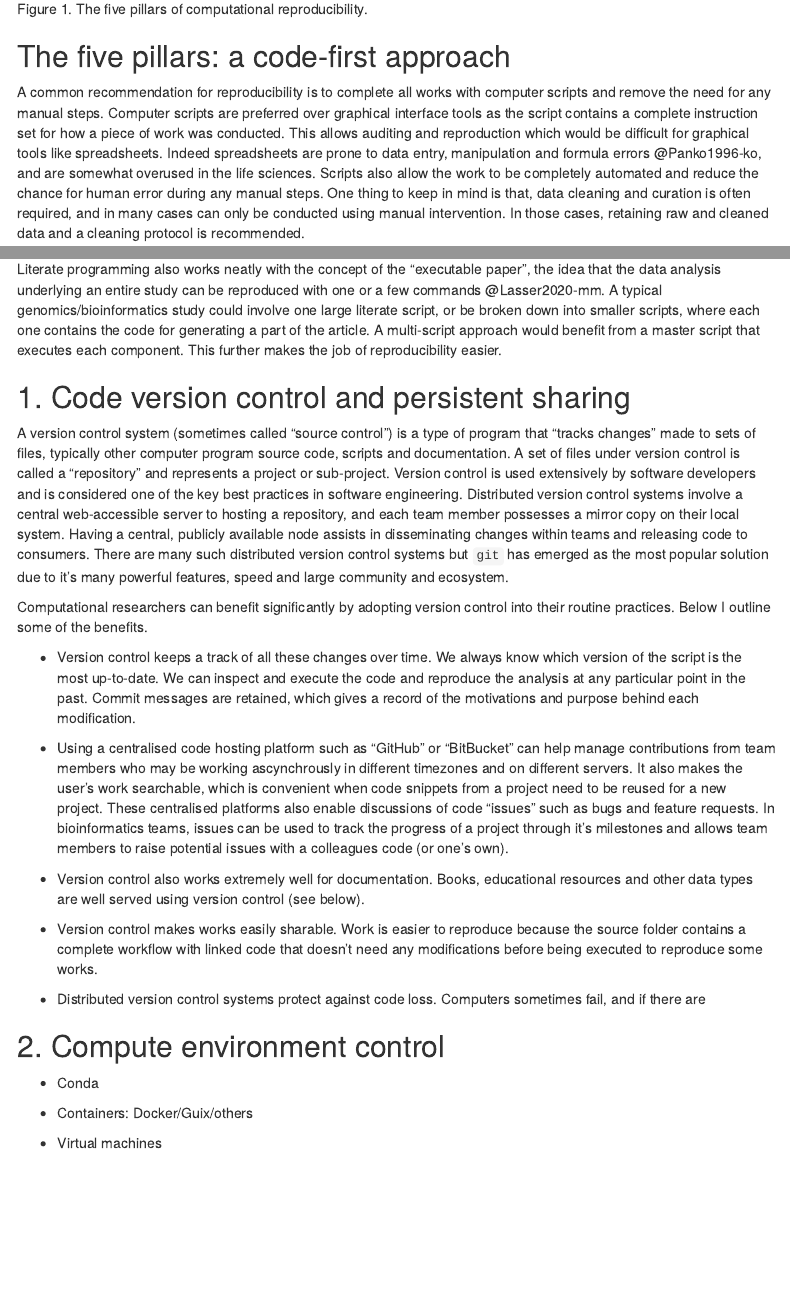
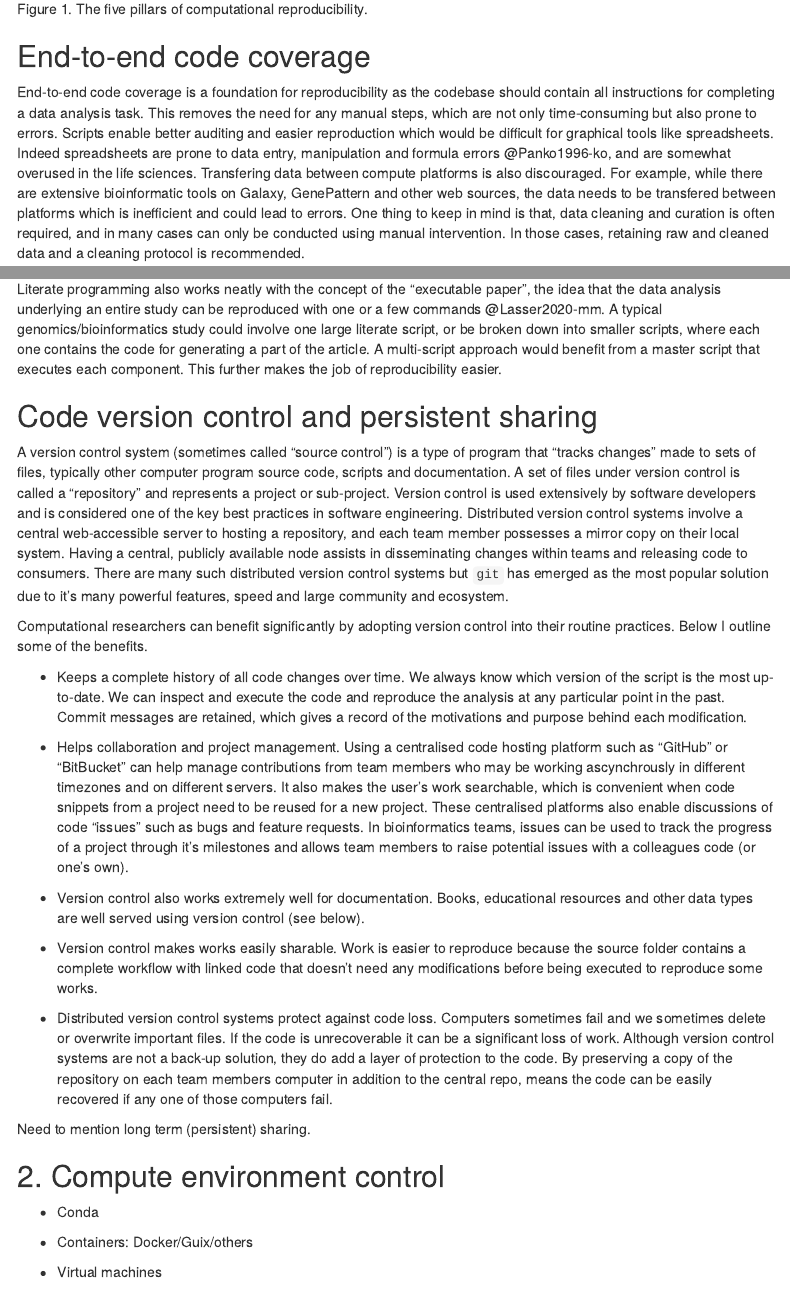
Before and after one commit to markziemann/enrichment_recipe, an R Markdown document (docs/5pillars.Rmd): the page in a window 1100 px wide, from 1500 px down, and a second part further down, joined at a grey line. Rendered offline with R 4.5, knitr and Pandoc, with nearby package versions; a font, style sheet, LaTeX package, included part or bibliography that could not be used is replaced or left out; menus at the side of the page are left out.

Commit message:
e2e code coverage

````diff
--- a/docs/5pillars.Rmd
+++ b/docs/5pillars.Rmd
@@ -100,17 +101,19 @@ text( 9, -0.2 , lab=expression(italic("created by Mark Ziemann")),cex=0.5)
 
 ```
 
-## The five pillars: a code-first approach
+## End-to-end code coverage
 
-A common recommendation for reproducibility is to complete all works with computer scripts
-and remove the need for any manual steps.
-Computer scripts are preferred over graphical interface tools as the script contains
-a complete instruction set for how a piece of work was conducted.
-This allows auditing and reproduction which would be difficult for graphical tools like spreadsheets.
+End-to-end code coverage is a foundation for reproducibility as the codebase should contain all
+instructions for completing a data analysis task.
+This removes the need for any manual steps, which are not only time-consuming but also prone to errors.
+Scripts enable better auditing and easier reproduction which would be difficult for graphical tools
+like spreadsheets.
 Indeed spreadsheets are prone to data entry, manipulation and formula errors @Panko1996-ko, and are
 somewhat overused in the life sciences.
-Scripts also allow the work to be completely automated and reduce the chance for human error during
-any manual steps.
+Transfering data between compute platforms is also discouraged.
+For example, while there are extensive bioinformatic tools on Galaxy, GenePattern and other web
+sources, the data needs to be transfered between platforms which is inefficient and could lead to
+errors.
 One thing to keep in mind is that, data cleaning and curation is often required, and in many cases
 can only be conducted using manual intervention.
 In those cases, retaining raw and cleaned data and a cleaning protocol is recommended.
@@ -192,7 +195,7 @@ smaller scripts, where each one contains the code for generating a part of the a
 A multi-script approach would benefit from a master script that executes each component.
 This further makes the job of reproducibility easier.
 
-## 1. Code version control and persistent sharing
+## Code version control and persistent sharing
 
 A version control system (sometimes called "source control") is a type of program that "tracks changes"
 made to sets of files, typically other computer program source code, scripts and documentation.
@@ -210,13 +213,14 @@ Computational researchers can benefit significantly by adopting version control
 practices.
 Below I outline some of the benefits.
 
-* Version control keeps a track of all these changes over time.
+* Keeps a complete history of all code changes over time.
 We always know which version of the script is the most up-to-date.
 We can inspect and execute the code and reproduce the analysis at any particular point in the past.
 Commit messages are retained, which gives a record of the motivations and purpose behind each
 modification.
 
-* Using a centralised code hosting platform such as "GitHub" or "BitBucket" can help manage contributions
+* Helps collaboration and project management.
+Using a centralised code hosting platform such as "GitHub" or "BitBucket" can help manage contributions
 from team members who may be working ascynchrously in different timezones and on different servers.
 It also makes the user's work searchable, which is convenient when code snippets from a project
 need to be reused for a new project.
@@ -232,7 +236,14 @@ Work is easier to reproduce because the source folder contains a complete workfl
 that doesn't need any modifications before being executed to reproduce some works.
 
 * Distributed version control systems protect against code loss.
-Computers sometimes fail, and if there are
+Computers sometimes fail and we sometimes delete or overwrite important files.
+If the code is unrecoverable it can be a significant loss of work.
+Although version control systems are not a back-up solution, they do add a layer of protection to the
+code.
+By preserving a copy of the repository on each team members computer in addition to the central
+repo, means the code can be easily recovered if any one of those computers fail.
+
+Need to mention long term (persistent) sharing.
 
 ## 2. Compute environment control
 
````
Also changed, not shown: manuscript.Rmd (+3 -2 lines), docs/5pillars.Rmd (3 more changed lines).
